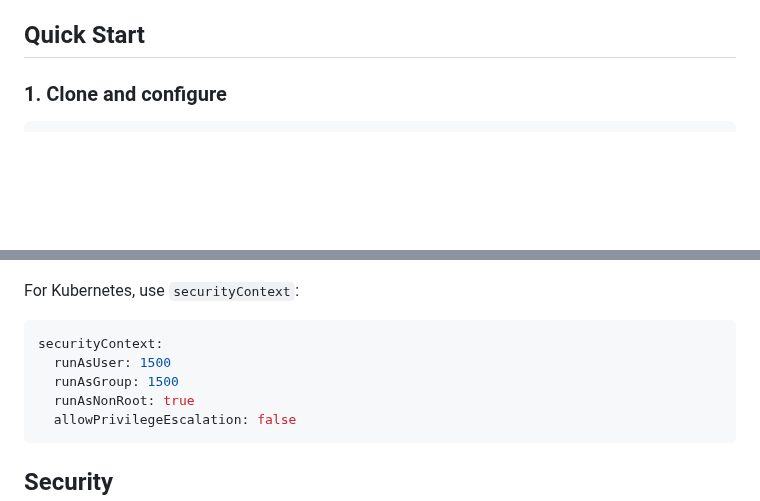
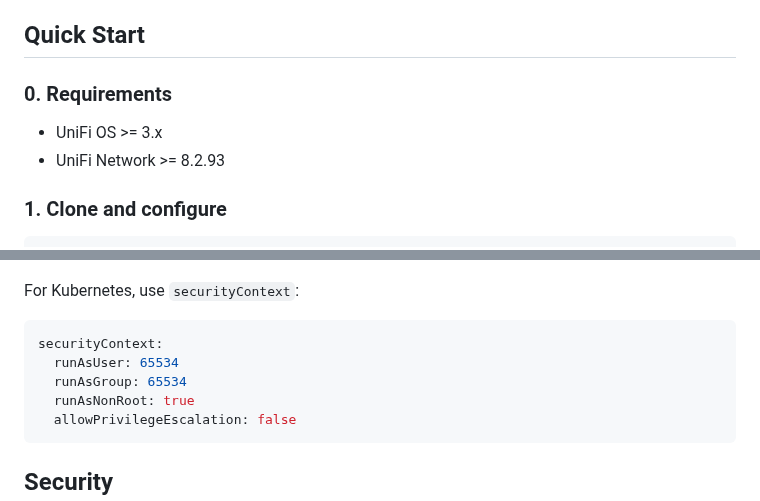
Before and after one commit to tscibilia/greenlight, a Markdown page: README.md, 2 parts joined by grey strips. Drawn GitHub-style; blank space fills up the shorter version.

````diff
--- a/README.md
+++ b/README.md
@@ -21,6 +21,11 @@
 - Hardened Docker container (non-root, read-only FS, no capabilities)
 
 ## Quick Start
+
+### 0. Requirements
+
+- UniFi OS >= 3.x
+- UniFi Network >= 8.2.93
 
 ### 1. Clone and configure
 
@@ -125,8 +185,8 @@ For Kubernetes, use `securityContext`:
 
 ```yaml
 securityContext:
-  runAsUser: 1500
-  runAsGroup: 1500
+  runAsUser: 65534
+  runAsGroup: 65534
   runAsNonRoot: true
   allowPrivilegeEscalation: false
 ```
````
Also changed, not shown: other parts of README.md (+62 -7 lines), assets/change-superadmin-account-to-site-admin.png (added), assets/connect-darkmode.png (added), assets/connect-lightmode.png (added), assets/unifi-subuser-create-api-key.png (added), assets/unifi-user-api-superadmin.png (added).
